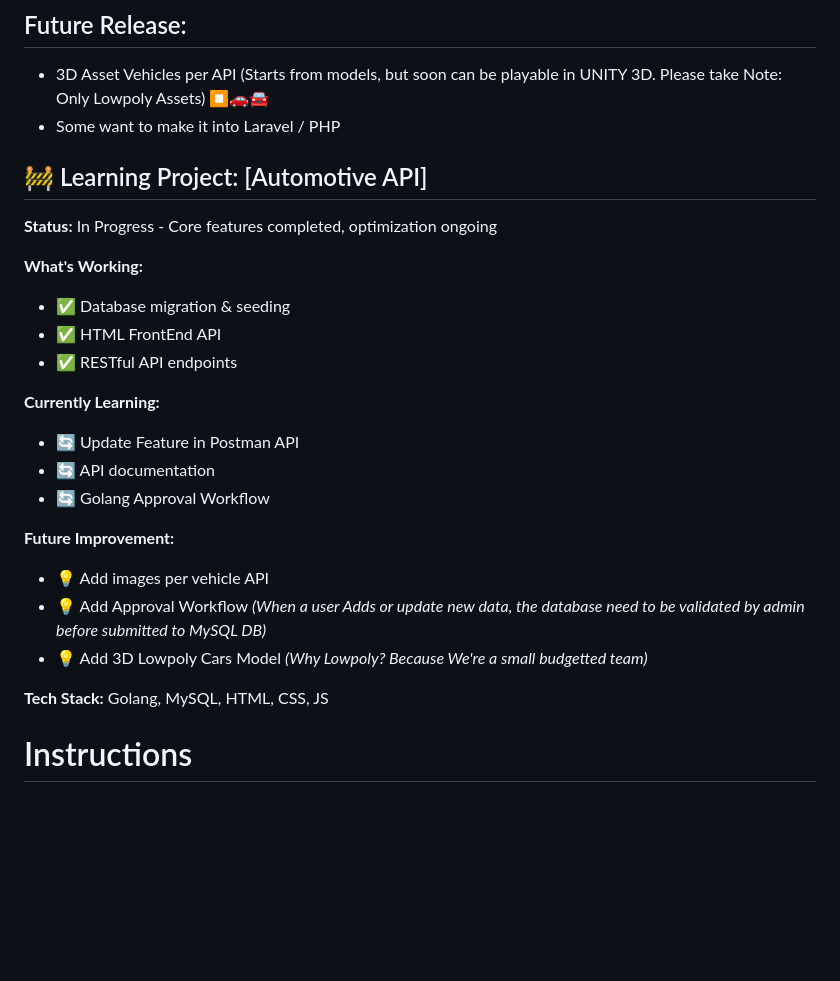
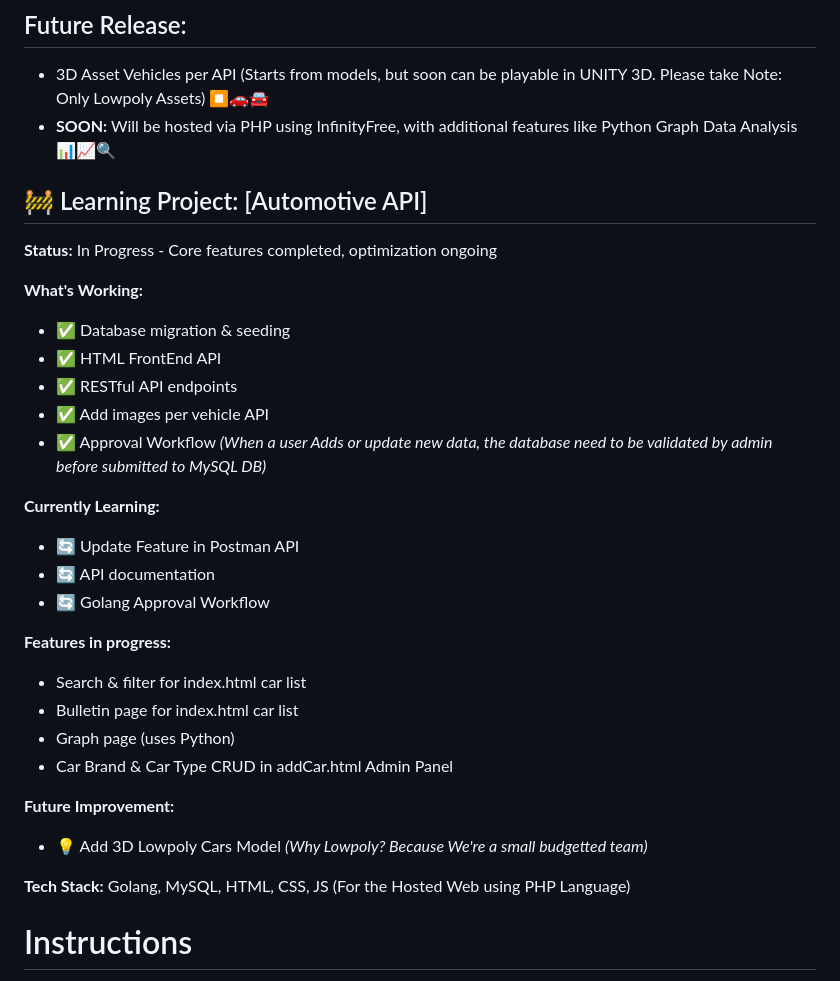
Before and after one commit to chrisshuo123/automotive_api, a Markdown page: README.md, the part around the change. Drawn GitHub-style; blank space fills up the shorter version.

Commit message:
Revise README with project updates and features
Updated project details, added future improvements, and clarified tech stack.

```diff
--- a/README.md
+++ b/README.md
@@ -4,7 +4,7 @@ This project mainly showcases my ability in creating Pointer APIs using Golang M
 
 ## Future Release:
 - 3D Asset Vehicles per API (Starts from models, but soon can be playable in UNITY 3D. Please take Note: Only Lowpoly Assets) ⏹🚗🚘
-- Some want to make it into Laravel / PHP
+- **SOON:** Will be hosted via PHP using InfinityFree, with additional features like Python Graph Data Analysis 📊📈🔍
 
 ## 🚧 Learning Project: [Automotive API]
 
@@ -14,18 +14,24 @@ This project mainly showcases my ability in creating Pointer APIs using Golang M
 - ✅ Database migration & seeding
 - ✅ HTML FrontEnd API
 - ✅ RESTful API endpoints
+- ✅ Add images per vehicle API
+- ✅ Approval Workflow _(When a user Adds or update new data, the database need to be validated by admin before submitted to MySQL DB)_
 
 **Currently Learning:**
 - 🔄 Update Feature in Postman API
 - 🔄 API documentation
 - 🔄 Golang Approval Workflow
 
+**Features in progress:**
+- Search & filter for index.html car list
+- Bulletin page for index.html car list
+- Graph page (uses Python)
+- Car Brand & Car Type CRUD in addCar.html Admin Panel
+
 **Future Improvement:**
-- 💡 Add images per vehicle API
-- 💡 Add Approval Workflow _(When a user Adds or update new data, the database need to be validated by admin before submitted to MySQL DB)_
 - 💡 Add 3D Lowpoly Cars Model _(Why Lowpoly? Because We're a small budgetted team)_
 
-**Tech Stack:** Golang, MySQL, HTML, CSS, JS
+**Tech Stack:** Golang, MySQL, HTML, CSS, JS (For the Hosted Web using PHP Language)
 
 # Instructions
 In the VSCode IDE on Terminal _(low side of the screen)_, input this:
```
